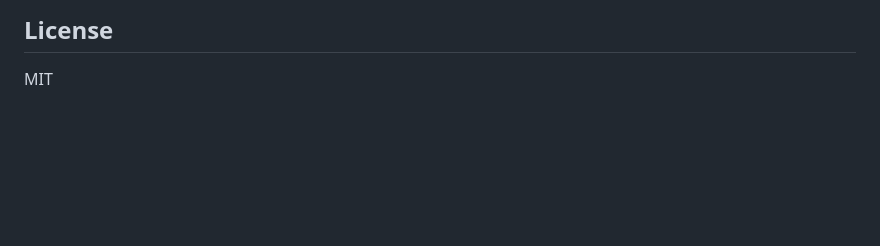
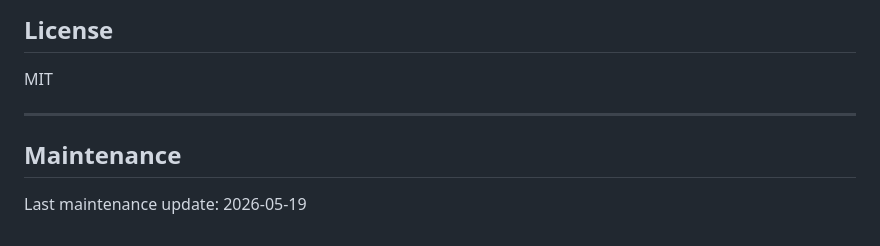
Before and after one commit to bharathkumar-12/prompt-vault, a Markdown page: README.md, the part around the change. Rendered like a GitHub page; blank space fills up the shorter version.

Commit message:
docs: add maintenance timestamp marker

```diff
--- a/README.md
+++ b/README.md
@@ -105,3 +105,9 @@ prompt-vault/
 ## License
 
 MIT
+
+---
+
+## Maintenance
+
+Last maintenance update: <!--LAST_UPDATED-->2026-05-19<!--/LAST_UPDATED-->
```
